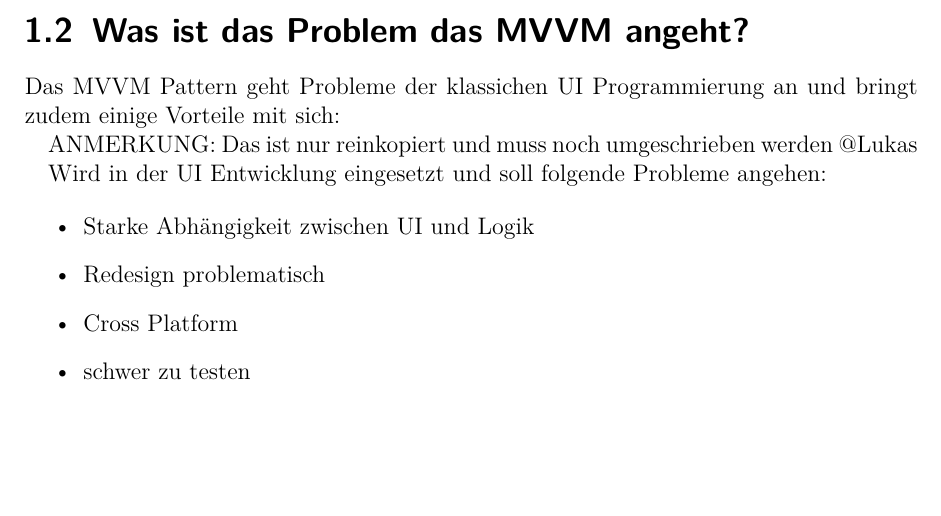
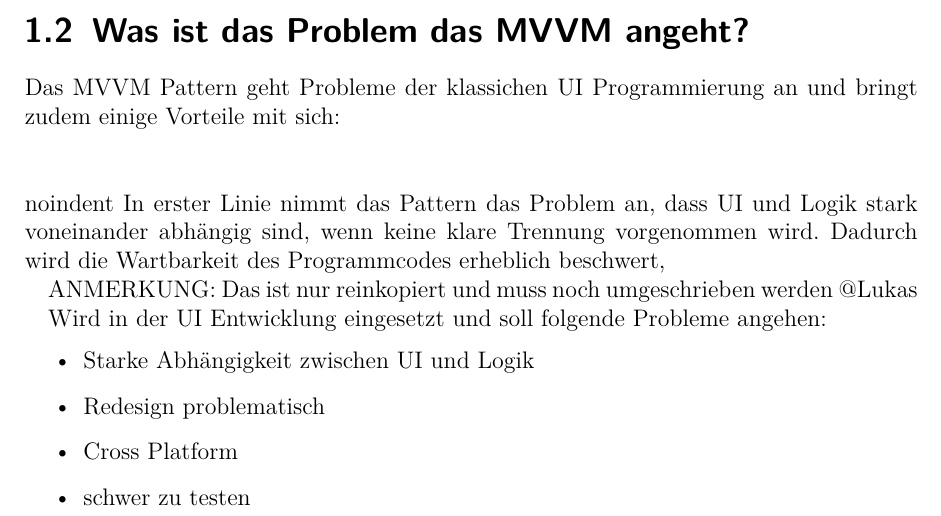
Before and after one commit to NicoVogel/dhbw_aswe, a LaTeX document (doc/latex/structure.tex): part of page 2 of 8, cut so that both start at the same text, the shorter picture padded with empty space. Compiled offline with pdfLaTeX.

Commit message:
update doc

```diff
--- a/doc/latex/structure.tex
+++ b/doc/latex/structure.tex
@@ -104,8 +103,10 @@ Alle oben erwähnten Patterns verfolgen denselben Ansatz, den Programmcode sinnv
 \section{Was ist das Problem das MVVM angeht?}
 
 Das MVVM Pattern geht Probleme der klassichen UI Programmierung an und bringt zudem einige Vorteile mit sich:
-
-
+\\\\
+\\noindent
+In erster Linie nimmt das Pattern das Problem an, dass UI und Logik stark voneinander abhängig sind, wenn keine klare Trennung vorgenommen wird.
+Dadurch wird die Wartbarkeit des Programmcodes erheblich beschwert,
 
 ANMERKUNG: Das ist nur reinkopiert und muss noch umgeschrieben werden @Lukas
 
```
Also changed, not shown: doc/latex/structure.tex (1 more changed lines).
